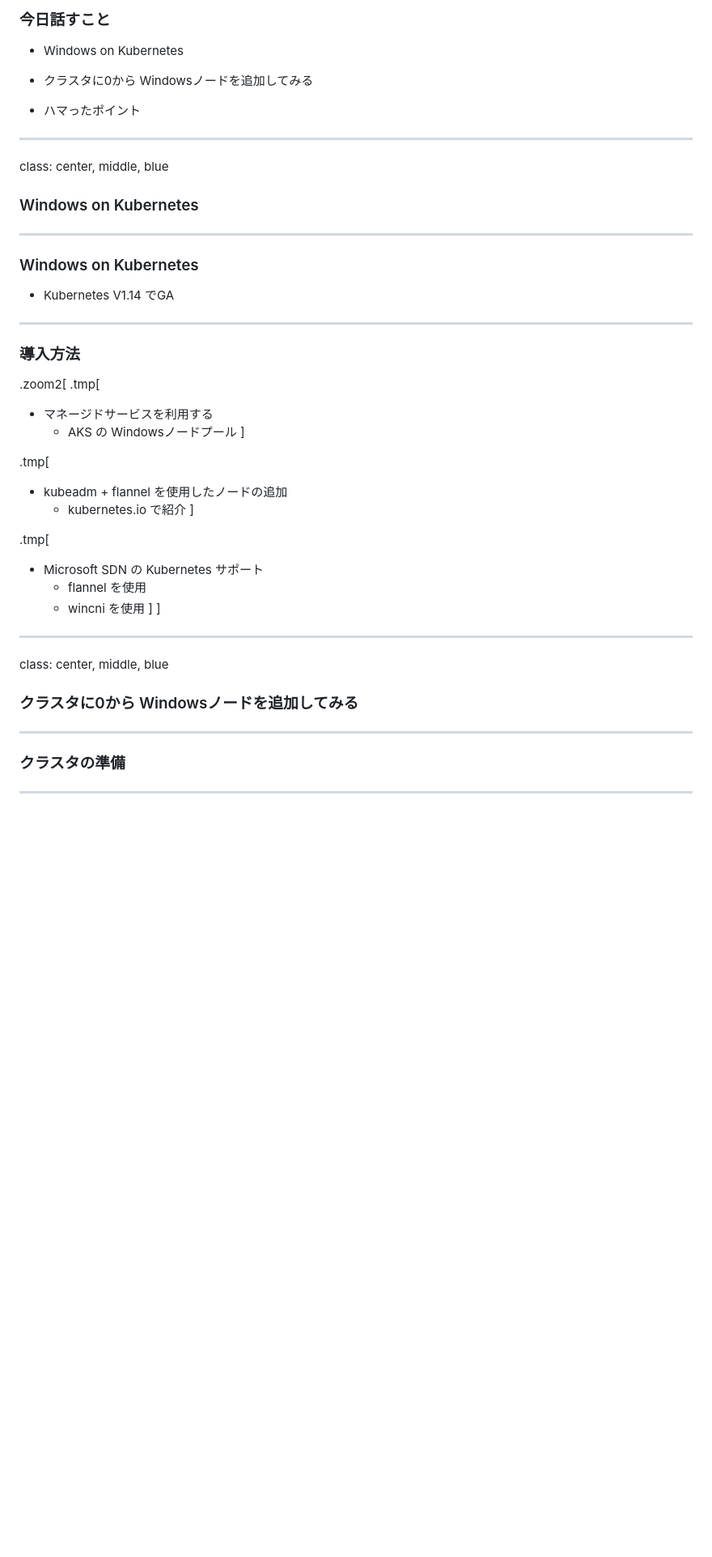
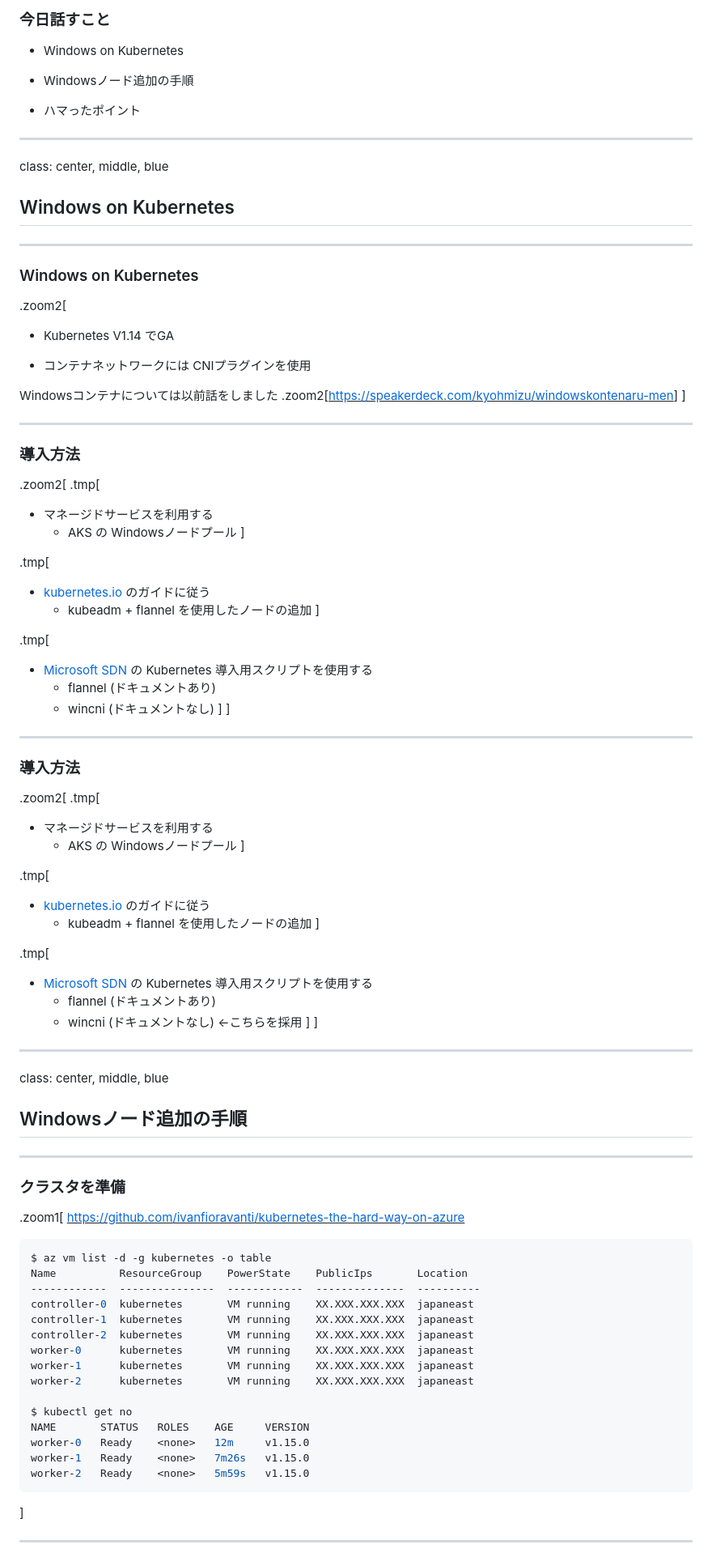
Before and after one commit to kyohmizu/slides-lt-win-k8s, a Markdown page: main.md, the part around the change printed below. Shown: that part at 81% size. Drawn GitHub-style; blank space fills up the shorter version.

````diff
--- a/main.md
+++ b/main.md
@@ -32,18 +32,25 @@ class: center, middle, blue
 
 - Windows on Kubernetes
 
-- クラスタに0から Windowsノードを追加してみる
+- Windowsノード追加の手順
 
 - ハマったポイント
 
 ---
 class: center, middle, blue
-### Windows on Kubernetes
+## Windows on Kubernetes
 
 ---
 ### Windows on Kubernetes
 
+.zoom2[
 - Kubernetes V1.14 でGA
+
+- コンテナネットワークには CNIプラグインを使用
+
+Windowsコンテナについては以前話をしました
+.zoom2[<u><https://speakerdeck.com/kyohmizu/windowskontenaru-men></u>]
+]
 
 ---
 ### 導入方法
@@ -55,22 +62,65 @@ class: center, middle, blue
 ]
 
 .tmp[
-- kubeadm + flannel を使用したノードの追加
-  - kubernetes.io で紹介
+- [kubernetes.io](https://kubernetes.io/docs/setup/production-environment/windows/user-guide-windows-nodes/) のガイドに従う
+  - kubeadm + flannel を使用したノードの追加
 ]
 
 .tmp[
-- Microsoft SDN の Kubernetes サポート
-  - flannel を使用
-  - wincni を使用
+- [Microsoft SDN](https://github.com/microsoft/SDN/tree/master/Kubernetes) の Kubernetes 導入用スクリプトを使用する
+  - flannel (ドキュメントあり)
+  - wincni (ドキュメントなし)
+]
+]
+
+---
+### 導入方法
+
+.zoom2[
+.tmp[
+- マネージドサービスを利用する
+  - AKS の Windowsノードプール
+]
+
+.tmp[
+- [kubernetes.io](https://kubernetes.io/docs/setup/production-environment/windows/user-guide-windows-nodes/) のガイドに従う
+  - kubeadm + flannel を使用したノードの追加
+]
+
+.tmp[
+- [Microsoft SDN](https://github.com/microsoft/SDN/tree/master/Kubernetes) の Kubernetes 導入用スクリプトを使用する
+  - flannel (ドキュメントあり)
+  - <span style="color:red">wincni (ドキュメントなし) ←こちらを採用</span>
 ]
 ]
 
 ---
 class: center, middle, blue
-### クラスタに0から Windowsノードを追加してみる
+## Windowsノード追加の手順
 
 ---
-### クラスタの準備
+### クラスタを準備
+
+.zoom1[
+<u><https://github.com/ivanfioravanti/kubernetes-the-hard-way-on-azure></u>
+
+```bash
+$ az vm list -d -g kubernetes -o table
+Name          ResourceGroup    PowerState    PublicIps       Location
+------------  ---------------  ------------  --------------  ----------
+controller-0  kubernetes       VM running    XX.XXX.XXX.XXX  japaneast
+controller-1  kubernetes       VM running    XX.XXX.XXX.XXX  japaneast
+controller-2  kubernetes       VM running    XX.XXX.XXX.XXX  japaneast
+worker-0      kubernetes       VM running    XX.XXX.XXX.XXX  japaneast
+worker-1      kubernetes       VM running    XX.XXX.XXX.XXX  japaneast
+worker-2      kubernetes       VM running    XX.XXX.XXX.XXX  japaneast
+
+$ kubectl get no
+NAME       STATUS   ROLES    AGE     VERSION
+worker-0   Ready    <none>   12m     v1.15.0
+worker-1   Ready    <none>   7m26s   v1.15.0
+worker-2   Ready    <none>   5m59s   v1.15.0
+```
+]
 
 ---
````
Also changed, not shown: other parts of main.md (+103 -4 lines), win-server.png (added), 1 other file.
